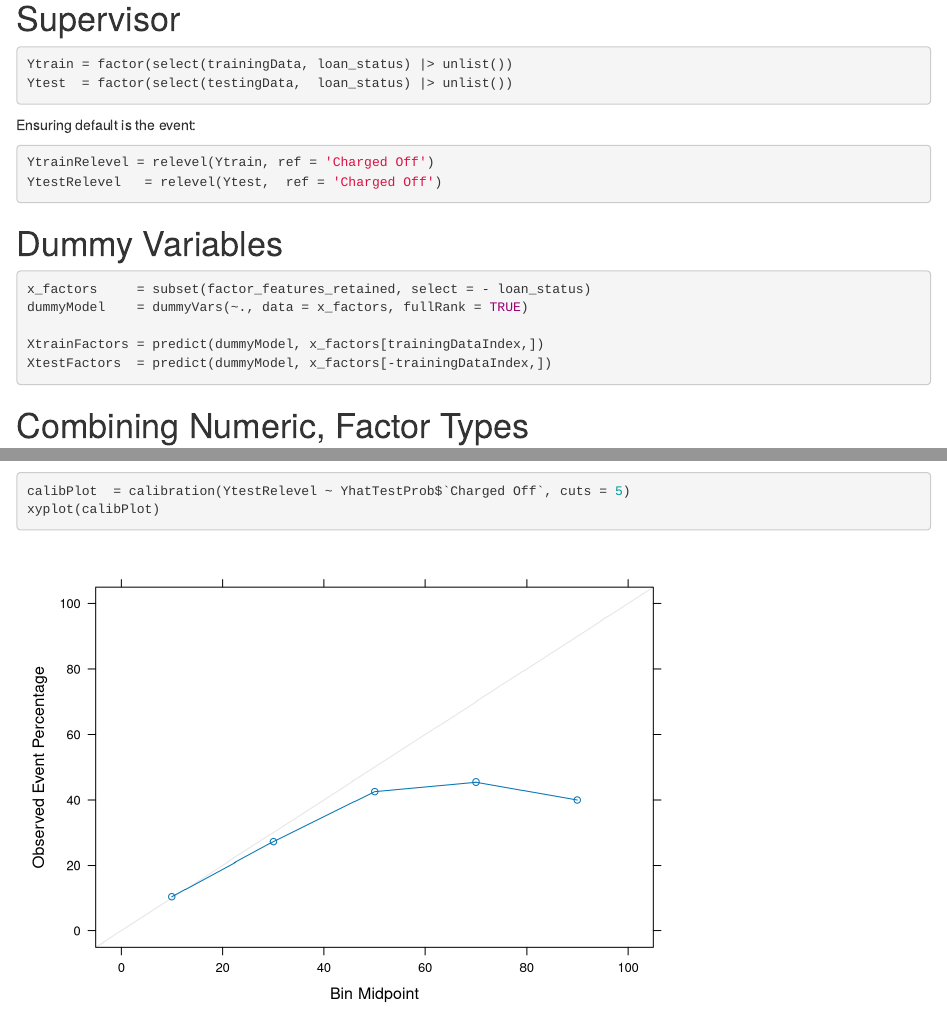
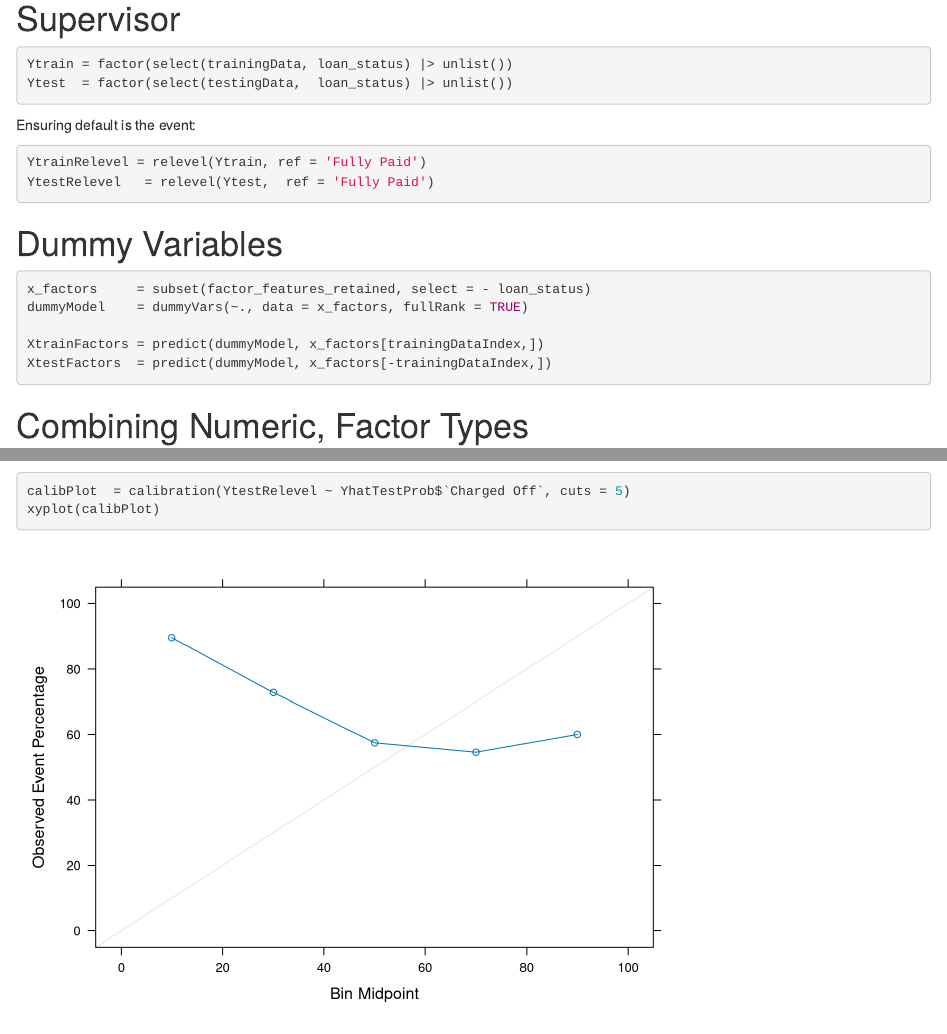
Before and after one commit to jccoolguy/STAT656_Project, an R Markdown document (logistic_regression_jc.Rmd): the page in a window 1100 px wide, from 3020 px down, and a second part further down, joined at a grey line. Rendered offline with R 4.5, knitr and Pandoc, with nearby package versions.

Commit message:
adjustment to relevel call in order to specify event

````diff
--- a/logistic_regression_jc.Rmd
+++ b/logistic_regression_jc.Rmd
@@ -90,8 +90,8 @@ Ytest  = factor(select(testingData,  loan_status) |> unlist())
 Ensuring default is the event:
 
 ```{r}
-YtrainRelevel = relevel(Ytrain, ref = 'Charged Off')
-YtestRelevel   = relevel(Ytest,  ref = 'Charged Off')
+YtrainRelevel = relevel(Ytrain, ref = 'Fully Paid')
+YtestRelevel   = relevel(Ytest,  ref = 'Fully Paid')
 ```
 
 # Dummy Variables
````
